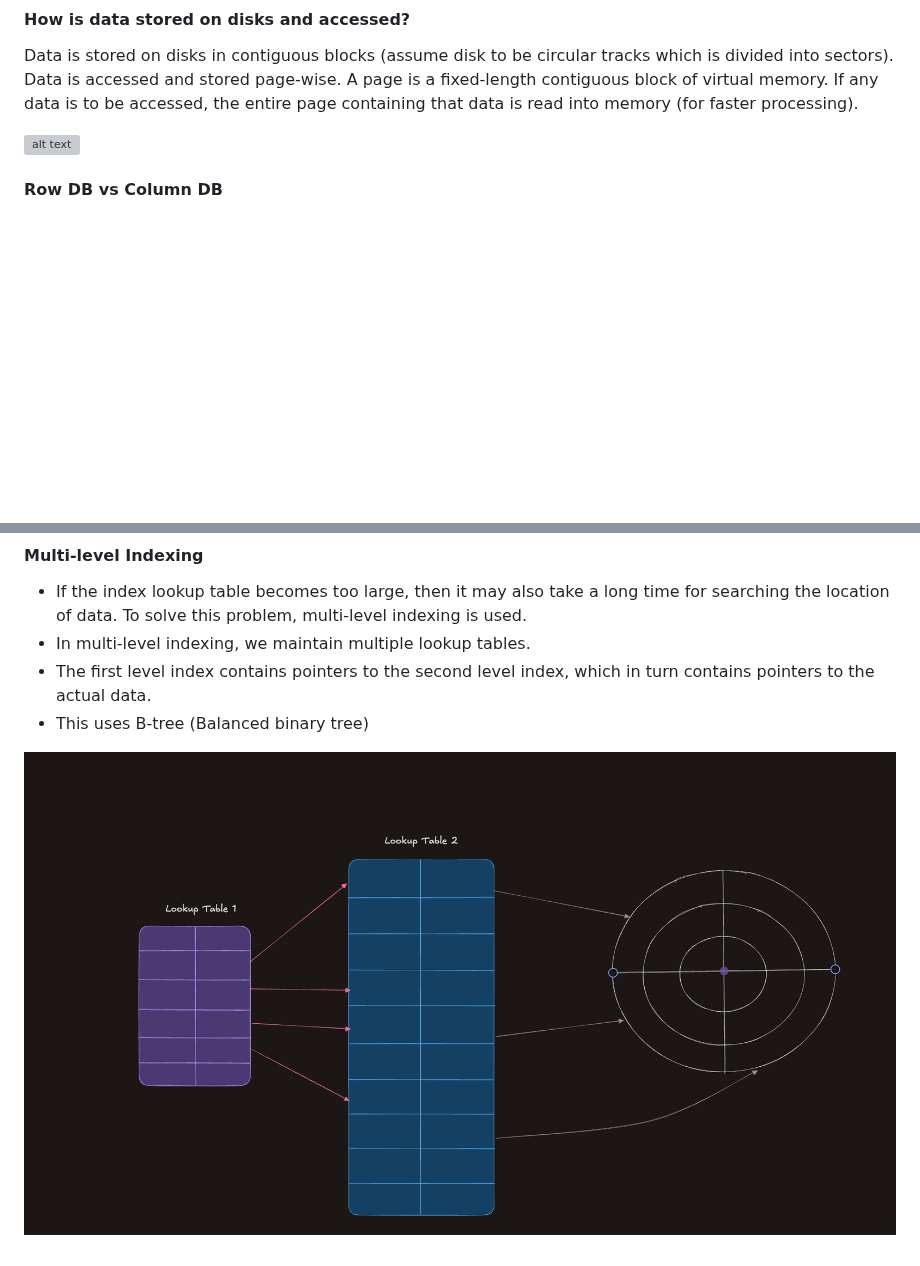
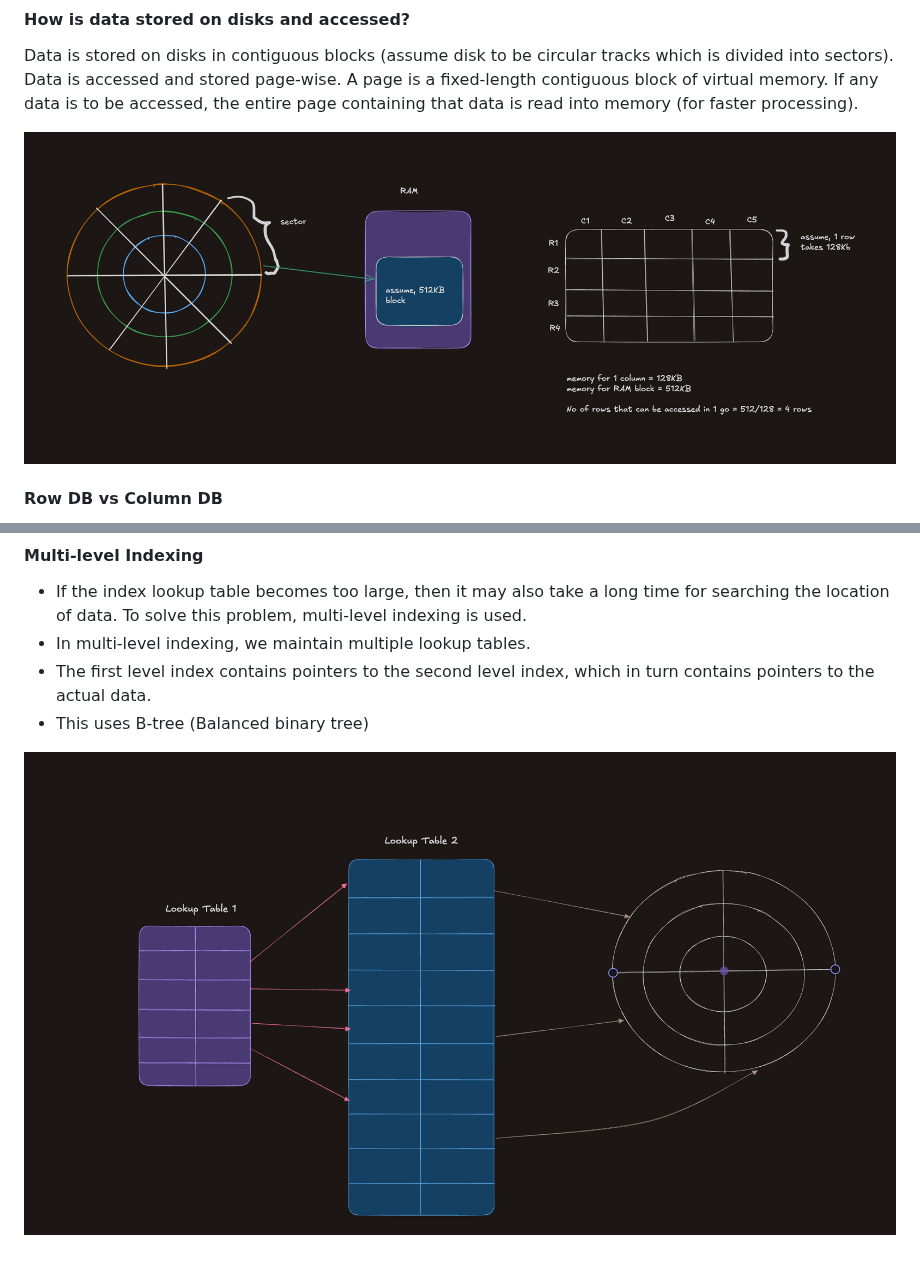
Before and after one commit to shljsl75891/ignite-skills, a Markdown page: system-design/08-non-relation-databases.md, 2 parts joined by grey strips. Rendered like a GitHub page; blank space fills up the shorter version; grey boxes are pictures that could not be loaded.

Commit message:
fix(system-design): image rendering in non-relation-databases

```diff
--- a/system-design/08-non-relation-databases.md
+++ b/system-design/08-non-relation-databases.md
@@ -2,7 +2,7 @@
 
 Data is stored on disks in contiguous blocks (assume disk to be circular tracks which is divided into sectors). Data is accessed and stored page-wise. A page is a fixed-length contiguous block of virtual memory. If any data is to be accessed, the entire page containing that data is read into memory (for faster processing).
 
-![alt text](image.png)
+![](/assets/2026-04-04%20at%2011.25.00%20AM.png)
 
 #### Row DB vs Column DB
 
@@ -27,4 +27,4 @@ Data is stored on disks in contiguous blocks (assume disk to be circular tracks
 - The first level index contains pointers to the second level index, which in turn contains pointers to the actual data.
 - This uses B-tree (Balanced binary tree)
 
-![alt text](./../assets/2026-04-04%20at%2011.35.00 AM.png)
+![](/assets/2026-04-04%20at%2011.35.00%20AM.png)
```
Also changed, not shown: assets/2026-04-04 at 11.25.00 AM.png (renamed from assets/image.png), assets/2026-04-04 at 11.35.00 AM.png (renamed from assets/2026-04-04 at 11.35.00 AM.png).
